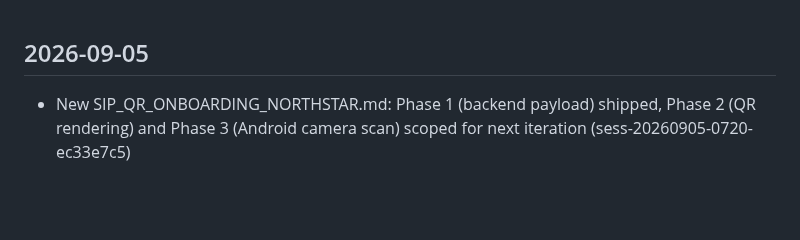
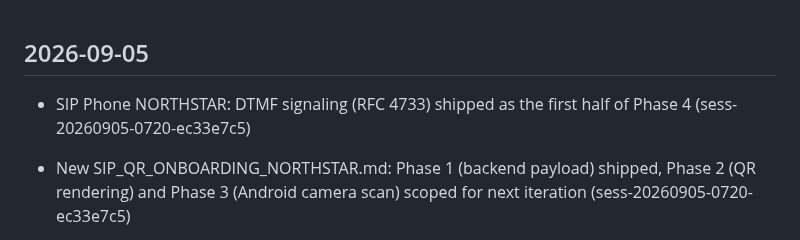
Before and after one commit to emilyspringerton/CarePyre, a Markdown page: CHANGELOG.md, the part around the change. Rendered like a GitHub page; blank space fills up the shorter version.

Commit message:
changelog(CarePyre): SIP Phone NORTHSTAR: DTMF signaling (RFC 4733) shipped as t…
Session: sess-20260905-0720-ec33e7c5

```diff
--- a/CHANGELOG.md
+++ b/CHANGELOG.md
@@ -1,4 +1,5 @@
 ## 2026-09-05
+- SIP Phone NORTHSTAR: DTMF signaling (RFC 4733) shipped as the first half of Phase 4 (sess-20260905-0720-ec33e7c5)
 - New SIP_QR_ONBOARDING_NORTHSTAR.md: Phase 1 (backend payload) shipped, Phase 2 (QR rendering) and Phase 3 (Android camera scan) scoped for next iteration (sess-20260905-0720-ec33e7c5)
 - SIP Phone NORTHSTAR: Phase 3 (call-state machine) marked shipped (sess-20260905-0720-ec33e7c5)
 - SIP Phone NORTHSTAR: Phase 2 (SDP support) marked shipped (sess-20260905-0720-ec33e7c5)
```
